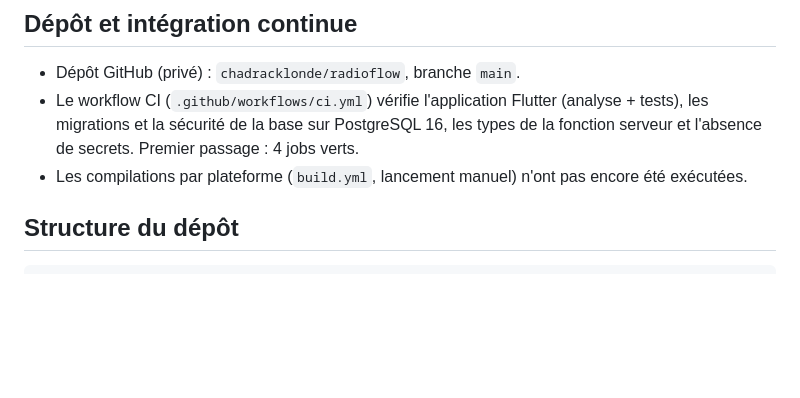
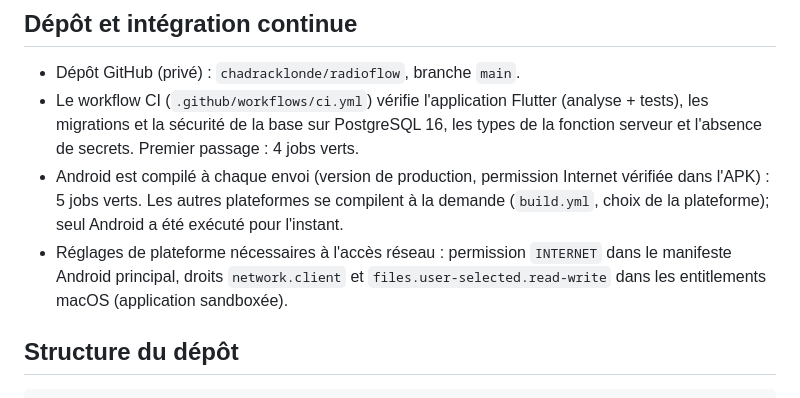
Before and after one commit to chadracklonde/radioflow, a Markdown page: CONTEXT.md, the part around the change. Rendered like a GitHub page; blank space fills up the shorter version.

```diff
--- a/CONTEXT.md
+++ b/CONTEXT.md
@@ -90,7 +90,8 @@ Migrations (à appliquer dans l'ordre) :
 
 - Dépôt GitHub (privé) : `chadracklonde/radioflow`, branche `main`.
 - Le workflow CI (`.github/workflows/ci.yml`) vérifie l'application Flutter (analyse + tests), les migrations et la sécurité de la base sur PostgreSQL 16, les types de la fonction serveur et l'absence de secrets. Premier passage : 4 jobs verts.
-- Les compilations par plateforme (`build.yml`, lancement manuel) n'ont pas encore été exécutées.
+- Android est compilé à chaque envoi (version de production, permission Internet vérifiée dans l'APK) : 5 jobs verts. Les autres plateformes se compilent à la demande (`build.yml`, choix de la plateforme); seul Android a été exécuté pour l'instant.
+- Réglages de plateforme nécessaires à l'accès réseau : permission `INTERNET` dans le manifeste Android principal, droits `network.client` et `files.user-selected.read-write` dans les entitlements macOS (application sandboxée).
 
 ## Structure du dépôt
 
```
Also changed, not shown: README.md (+4 -1 lines).
